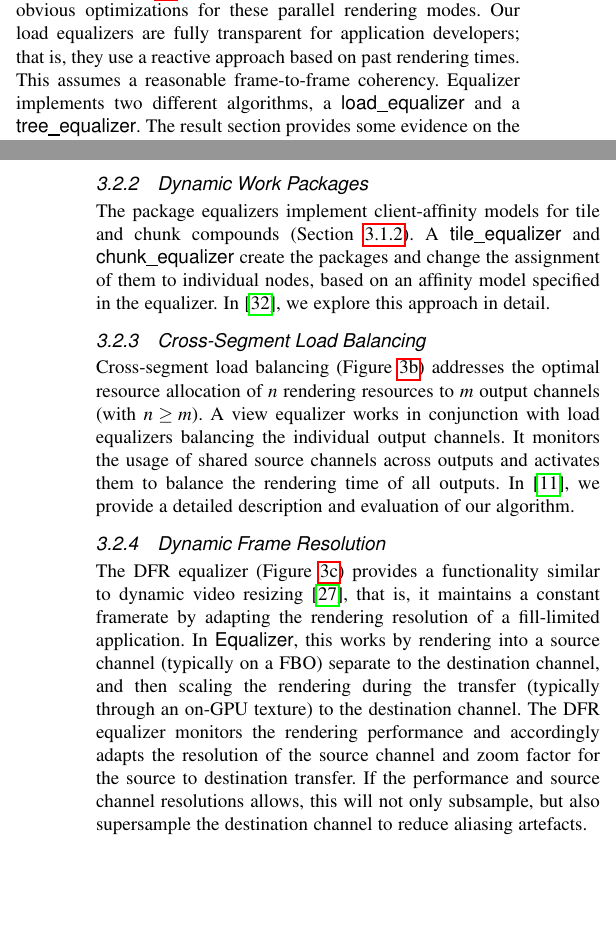
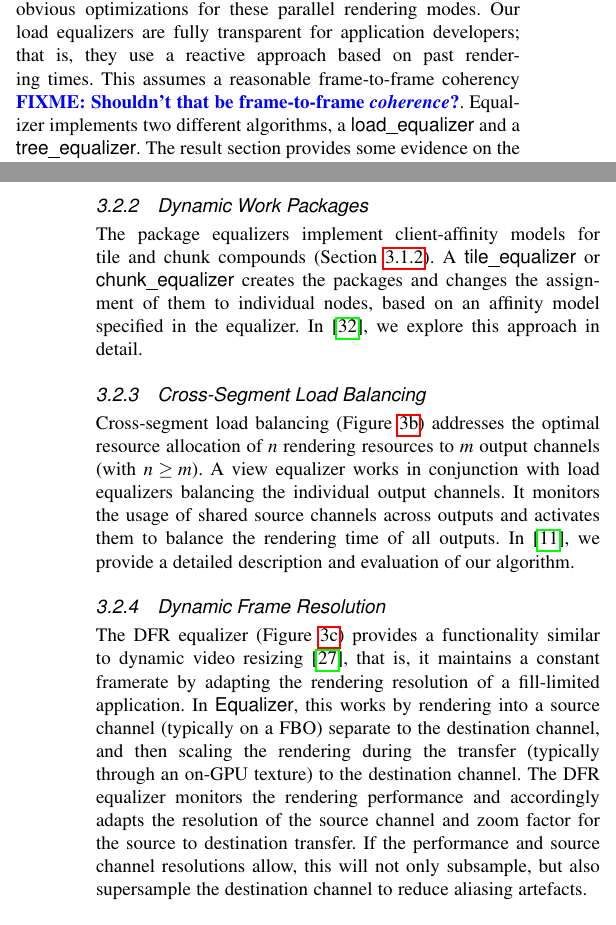
Before and after one commit to eile/Equalizer16, a LaTeX paper (paperIEEE.tex): two parts of the columns of pages 2 and 4 of 15, joined at a grey line, cut so that both start at the same text, the shorter picture padded with empty space. Compiled offline with pdfLaTeX; a missing font is replaced by an installed copy or a similar font; a LaTeX package or settings file that is missing is left out.

Commit message:
minor fixes and fixmes.
git-svn-id: https://dev.ifi.uzh.ch/vmml/svn/Equalizer16@129 db7c848b-7755-4df2-b763-8796797afa52

```diff
--- a/paperIEEE.tex
+++ b/paperIEEE.tex
@@ -545,7 +545,7 @@ Sort-first (\fig{fig:loadeq}) and sort-last load balancing are the most obvious
 optimizations for these parallel rendering modes. Our load equalizers are fully
 transparent for application developers; that is, they use a reactive approach
 based on past rendering times. This assumes a reasonable frame-to-frame
-coherency. Equalizer implements two different algorithms, a
+coherency \FIXME{Shouldn't that be frame-to-frame {\em coherence}?}. Equalizer implements two different algorithms, a
 \textsf{load\_equalizer} and a \textsf{tree\_equalizer}. The result section
 provides some evidence on the strengths and weaknesses of both algorithms.
 
@@ -588,8 +588,8 @@ corresponding boundary.
 \subsubsection{Dynamic Work Packages}
 
 The package equalizers implement client-affinity models for tile and chunk
-compounds (\sref{sec:tile}). A \textsf{tile\_equalizer} and
-\textsf{chunk\_equalizer} create the packages and change the assignment of them
+compounds (\sref{sec:tile}). A \textsf{tile\_equalizer} or
+\textsf{chunk\_equalizer} creates the packages and changes the assignment of them
 to individual nodes, based on an affinity model specified in the equalizer.
 In~\cite{SPEP:16}, we explore this approach in detail.
 
@@ -613,7 +613,7 @@ a FBO) separate to the destination channel, and then scaling the rendering
 during the transfer (typically through an on-GPU texture) to the destination
 channel. The DFR equalizer monitors the rendering performance and accordingly
 adapts the resolution of the source channel and zoom factor for the source to
-destination transfer. If the performance and source channel resolutions allows,
+destination transfer. If the performance and source channel resolutions allow,
 this will not only subsample, but also supersample the destination channel to
 reduce aliasing artefacts.
 
```
Also changed, not shown: paperIEEE.tex (5 more changed lines).
